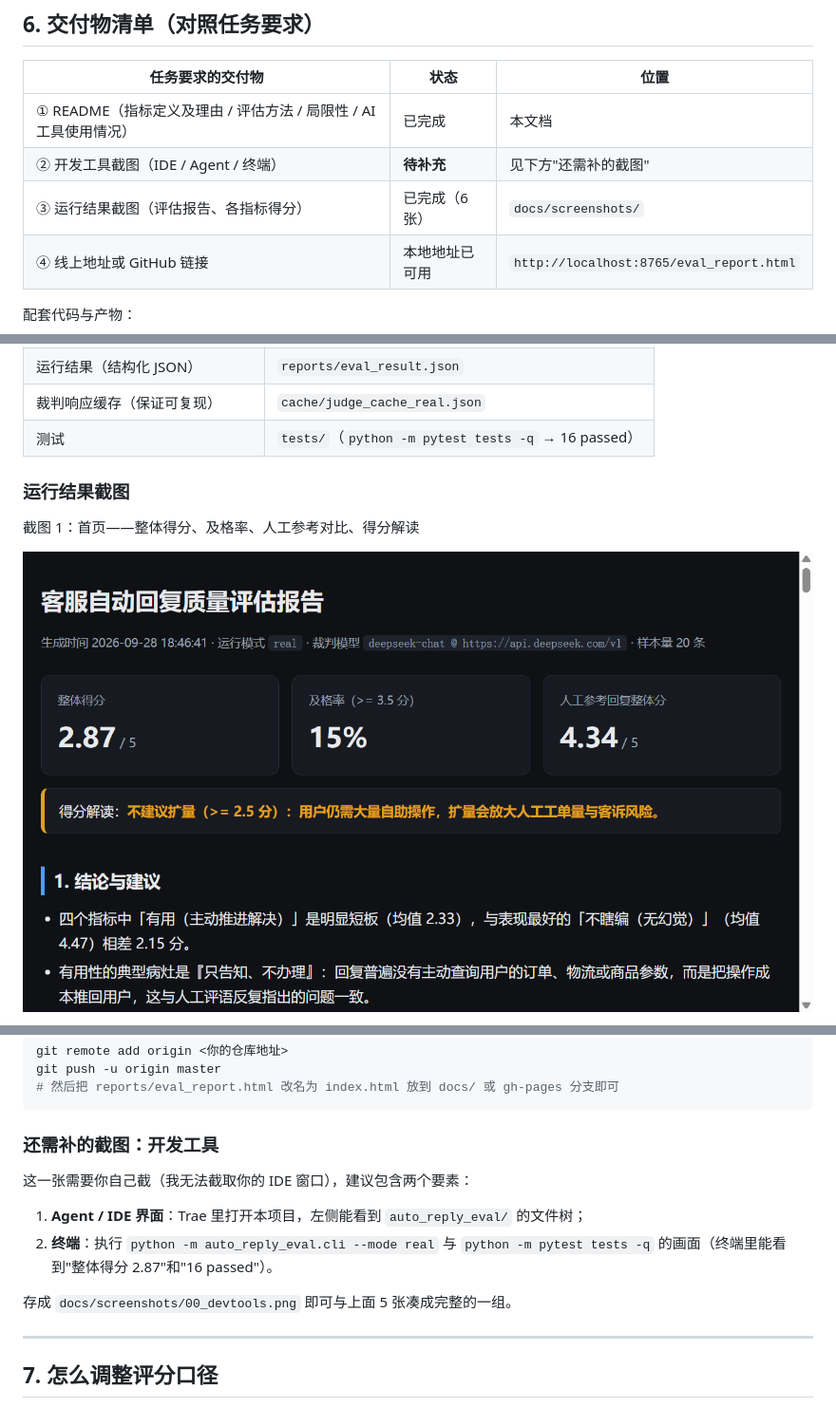
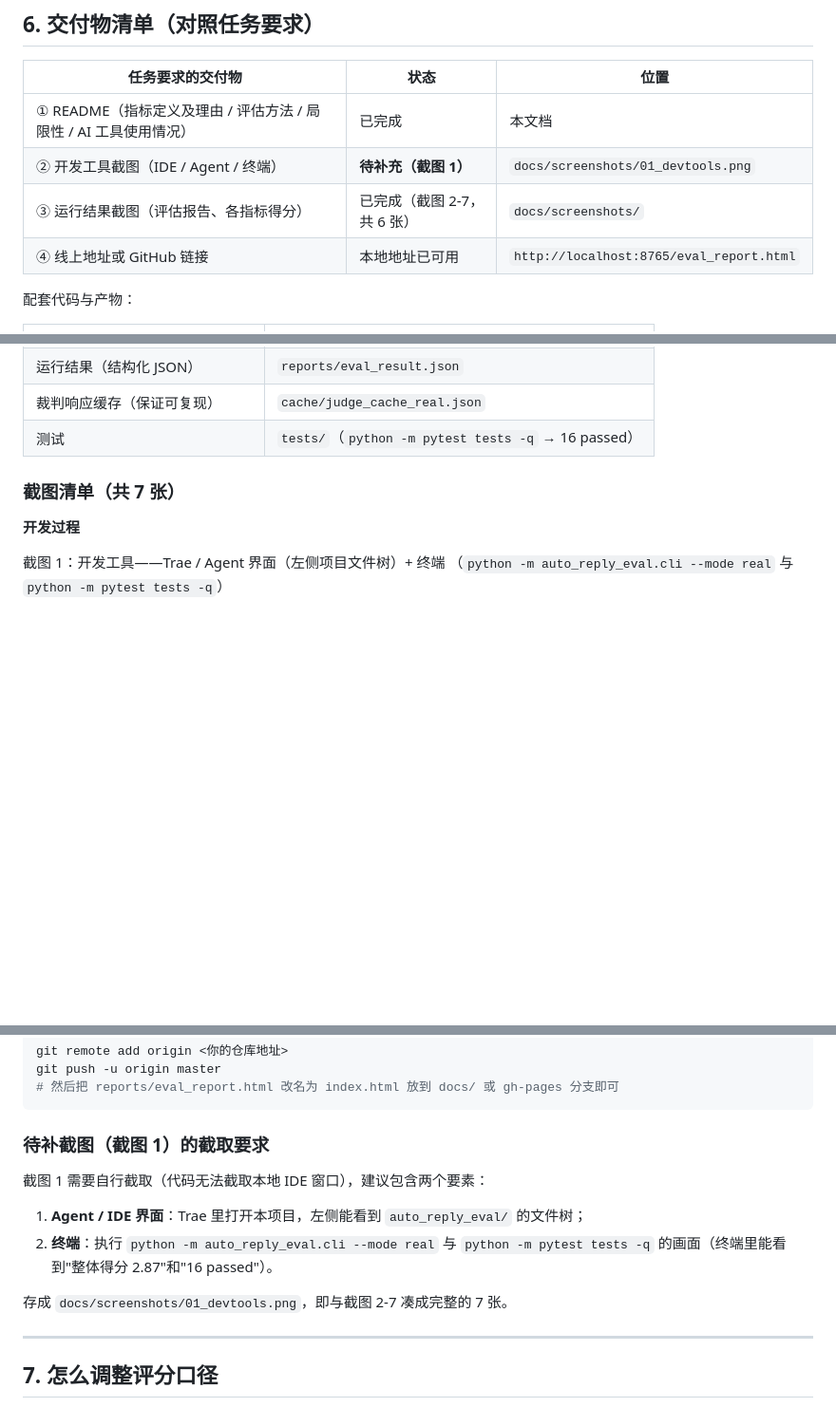
Before and after one commit to CodingYangDev/auto-reply-eval, a Markdown page: README.md, 3 parts joined by grey strips. Shown: that part at 95% size. Drawn GitHub-style; blank space fills up the shorter version.

````diff
--- a/README.md
+++ b/README.md
@@ -336,8 +336,8 @@ project/
 | 任务要求的交付物 | 状态 | 位置 |
 | --- | --- | --- |
 | ① README（指标定义及理由 / 评估方法 / 局限性 / AI 工具使用情况） | 已完成 | 本文档 |
-| ② 开发工具截图（IDE / Agent / 终端） | **待补充** | 见下方"还需补的截图" |
-| ③ 运行结果截图（评估报告、各指标得分） | 已完成（6 张） | `docs/screenshots/` |
+| ② 开发工具截图（IDE / Agent / 终端） | **待补充（截图 1）** | `docs/screenshots/01_devtools.png` |
+| ③ 运行结果截图（评估报告、各指标得分） | 已完成（截图 2-7，共 6 张） | `docs/screenshots/` |
 | ④ 线上地址或 GitHub 链接 | 本地地址已可用 | `http://localhost:8765/eval_report.html` |
 
 配套代码与产物：
@@ -351,9 +351,10 @@ project/
 | 裁判响应缓存（保证可复现） | `cache/judge_cache_real.json` |
 | 测试 | `tests/`（`python -m pytest tests -q` → 16 passed） |
 
-### 运行结果截图
+### 截图清单（共 7 张）
 
-截图 1：首页——整体得分、及格率、人工参考对比、得分解读
+**开发过程**
 
-![首页与整体结论](docs/screenshots/01_overview.png)
+截图 1：开发工具——Trae / Agent 界面（左侧项目文件树）+ 终端
+（`python -m auto_reply_eval.cli --mode real` 与 `python -m pytest tests -q`）
 
@@ -395,15 +406,15 @@ git push -u origin master
 # 然后把 reports/eval_report.html 改名为 index.html 放到 docs/ 或 gh-pages 分支即可
 ```
 
-### 还需补的截图：开发工具
+### 待补截图（截图 1）的截取要求
 
-这一张需要你自己截（我无法截取你的 IDE 窗口），建议包含两个要素：
+截图 1 需要自行截取（代码无法截取本地 IDE 窗口），建议包含两个要素：
 
 1. **Agent / IDE 界面**：Trae 里打开本项目，左侧能看到 `auto_reply_eval/` 的文件树；
 2. **终端**：执行 `python -m auto_reply_eval.cli --mode real` 与
    `python -m pytest tests -q` 的画面（终端里能看到"整体得分 2.87"和"16 passed"）。
 
-存成 `docs/screenshots/00_devtools.png` 即可与上面 5 张凑成完整的一组。
+存成 `docs/screenshots/01_devtools.png`，即与截图 2-7 凑成完整的 7 张。
 
 ---
 
````
Also changed, not shown: other parts of README.md (+20 -10 lines), docs/screenshots/02_overview.png (renamed from docs/screenshots/01_overview.png), docs/screenshots/03_metrics.png (renamed from docs/screenshots/02_metrics.png), docs/screenshots/04_worst_cases.png (renamed from docs/screenshots/03_worst_cases.png), docs/screenshots/05_validation.png (renamed from docs/screenshots/04_validation.png), docs/screenshots/06_all_cases_a.png (renamed from docs/screenshots/05_all_cases_a.png), docs/screenshots/07_all_cases_b.png (renamed from docs/screenshots/05_all_cases_b.png).
